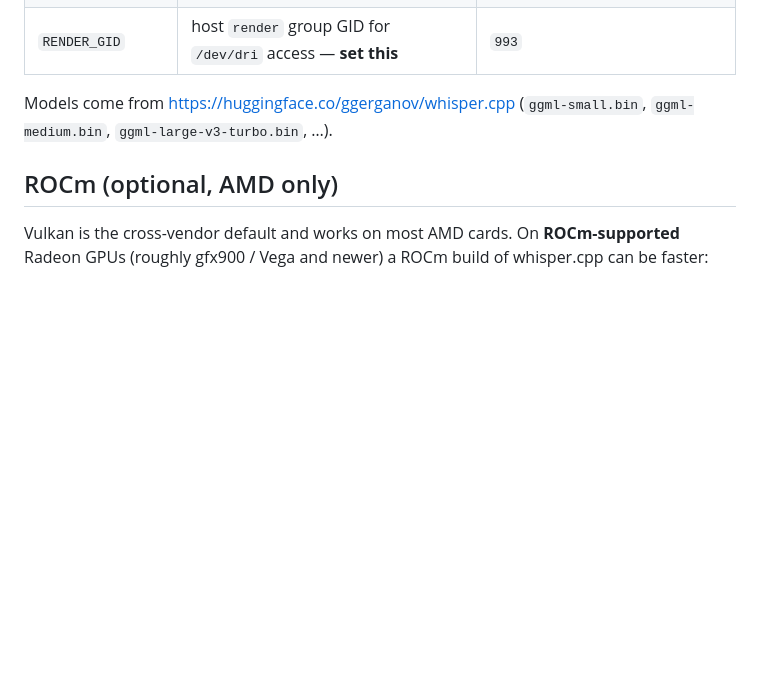
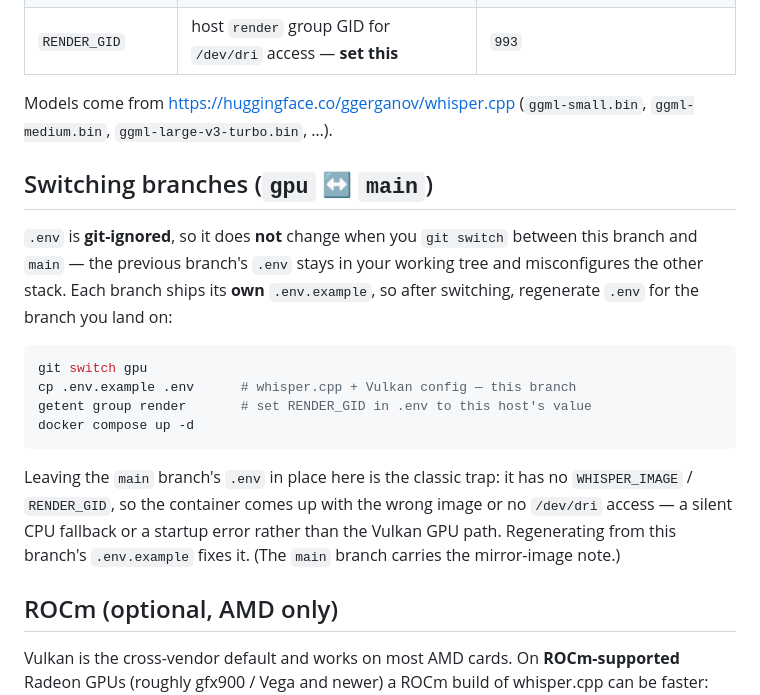
Before and after one commit to ekaranjaa/speech-to-text, a Markdown page: README.md, the part around the change. Drawn GitHub-style; blank space fills up the shorter version.

Commit message:
Document per-branch .env handling when switching branches
.env is git-ignored and shared across the main/gpu working tree, so a
stale main .env silently breaks this gpu (whisper.cpp + Vulkan) stack
(missing WHISPER_IMAGE/RENDER_GID -> wrong image or no /dev/dri access).
Add a "Switching branches" section telling users to regenerate .env from
this branch's own .env.example after a git switch.

Co-Authored-By: Claude Opus 4.8 <noreply@anthropic.com>

````diff
--- a/README.md
+++ b/README.md
@@ -71,6 +71,26 @@ docker compose logs whisper | grep -i vulkan   # should name your GPU
 Models come from <https://huggingface.co/ggerganov/whisper.cpp>
 (`ggml-small.bin`, `ggml-medium.bin`, `ggml-large-v3-turbo.bin`, …).
 
+## Switching branches (`gpu` ↔ `main`)
+
+`.env` is **git-ignored**, so it does **not** change when you `git switch`
+between this branch and `main` — the previous branch's `.env` stays in your
+working tree and misconfigures the other stack. Each branch ships its **own**
+`.env.example`, so after switching, regenerate `.env` for the branch you land on:
+
+```bash
+git switch gpu
+cp .env.example .env      # whisper.cpp + Vulkan config — this branch
+getent group render       # set RENDER_GID in .env to this host's value
+docker compose up -d
+```
+
+Leaving the `main` branch's `.env` in place here is the classic trap: it has no
+`WHISPER_IMAGE` / `RENDER_GID`, so the container comes up with the wrong image or
+no `/dev/dri` access — a silent CPU fallback or a startup error rather than the
+Vulkan GPU path. Regenerating from this branch's `.env.example` fixes it. (The
+`main` branch carries the mirror-image note.)
+
 ## ROCm (optional, AMD only)
 
 Vulkan is the cross-vendor default and works on most AMD cards. On
````
